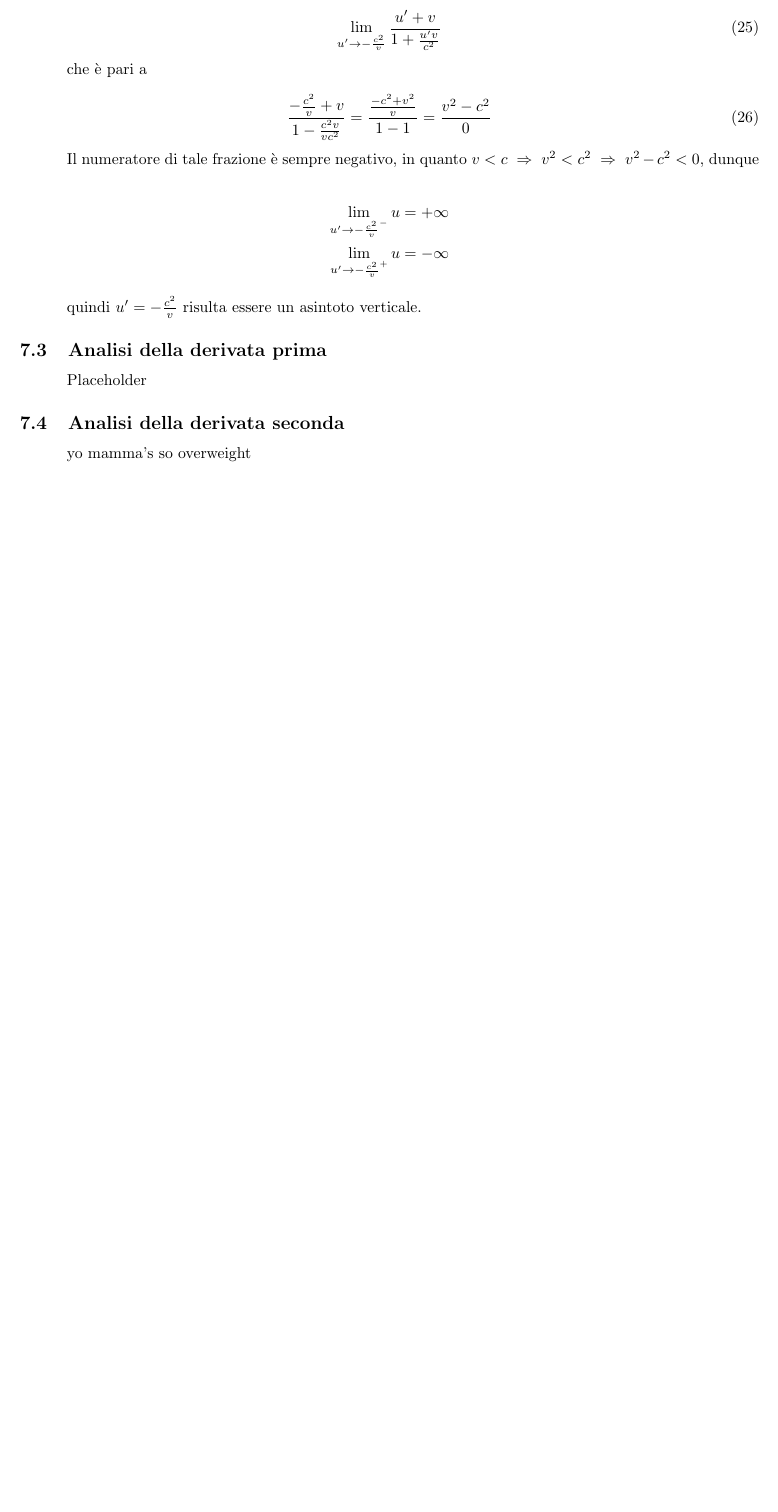
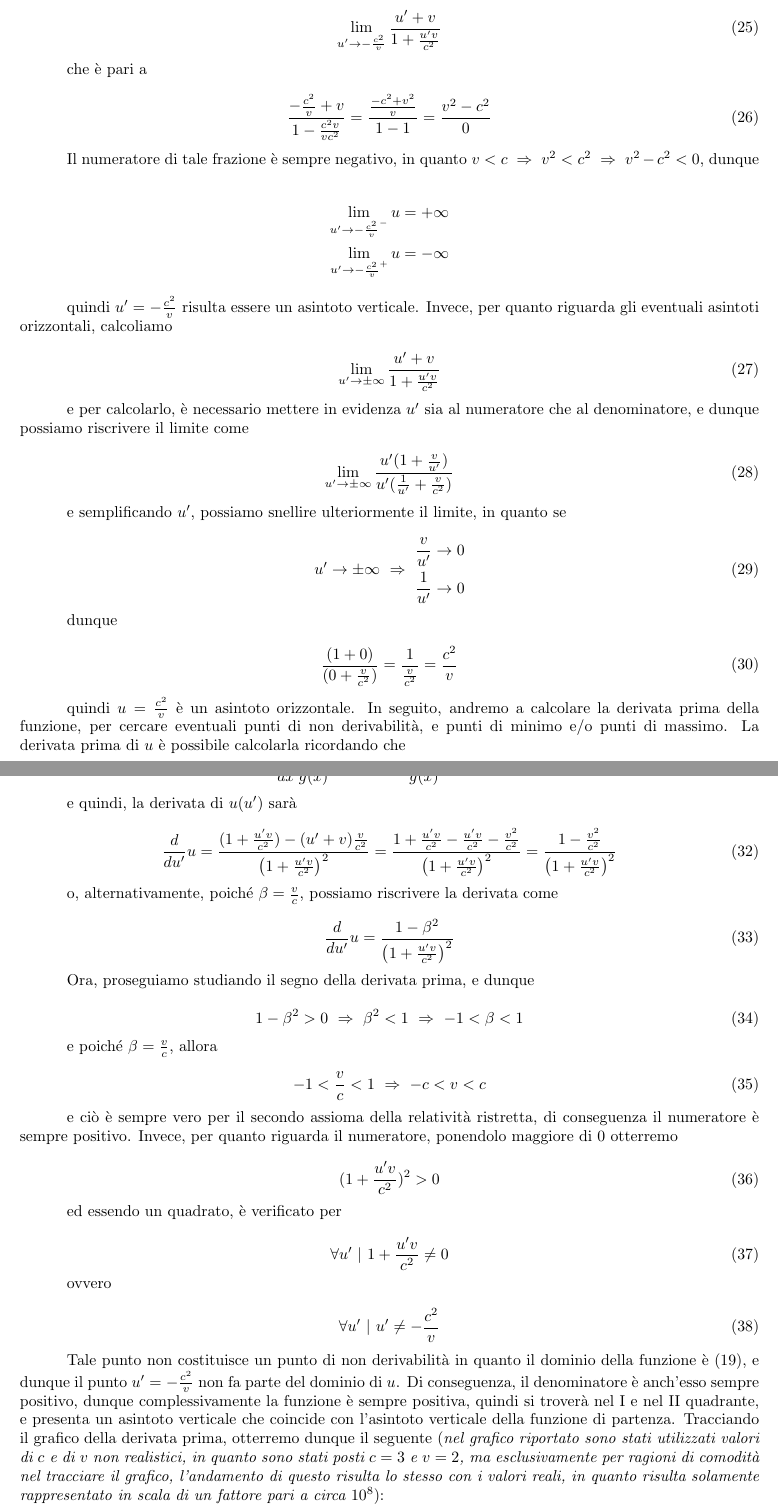
Before and after one commit to aflaag/relativistic-addition, a LaTeX document (src/script.tex): part of page 5 of 5 before the commit and two parts of pages 5 and 6 of 7 after it, the two joined at a grey line, cut so that both start at the same text, the shorter picture padded with empty space. Compiled offline with pdfLaTeX.

Commit message:
Update script.tex

```diff
--- a/src/script.tex
+++ b/src/script.tex
@@ -6,7 +6,6 @@
 \usepackage{indentfirst} % adds the spacing at the beginning of every paragraph
 \usepackage[margin = 1.0in]{geometry} % changes the size of the margins
 \usepackage{pgfplots} % used to plot graphs
-\usepackage{xcolor} % used to import more color names
 
 \setlength{\parindent}{3em} % changes the size of the paragraph spacing
 
@@ -15,6 +14,9 @@
 \setlength{\footskip}{0.4in}
 \setlength{\textheight}{690pt}
 \pgfplotsset{width = 10cm,compat = 1.9}
+
+\definecolor{light_green}{RGB}{20, 150, 63}
+\definecolor{light_purple}{RGB}{131, 118, 227}
 
 \begin{document}
 
@@ -382,4 +386,105 @@ dunque
     \lim_{u' \rightarrow - \frac{c^2}{v}^+}{u} = - \infty
 \end{align*}
 
-quindi \(u' = - \frac{c^2}{v}\) risulta essere un asintoto verticale.
+quindi \(u' = - \frac{c^2}{v}\) risulta essere un asintoto verticale. Invece,
+per quanto riguarda gli eventuali asintoti orizzontali, calcoliamo
+
+\begin{equation}
+    \lim_{u' \rightarrow \pm \infty}{\frac{u' + v}{1 + \frac{u'v}{c^2}}}
+\end{equation}
+
+e per calcolarlo, è necessario mettere in evidenza \(u'\) sia al numeratore
+che al denominatore, e dunque possiamo riscrivere il limite come
+
+\begin{equation}
+    \lim_{u' \rightarrow \pm \infty}{\frac{u'(1 + \frac{v}{u'})}{u'(\frac{1}{u'} + \frac{v}{c^2})}}
+\end{equation}
+
+e semplificando \(u'\), possiamo snellire ulteriormente il limite,
+in quanto se
+
+\begin{equation}
+    u' \rightarrow \pm \infty\ \Rightarrow\
+    \begin{aligned}
+        \frac{v}{u'} \rightarrow 0 \\
+        \frac{1}{u'} \rightarrow 0
+    \end{aligned}
+\end{equation}
+
+dunque
+
+\begin{equation}
+    \frac{(1 + 0)}{(0 + \frac{v}{c^2})} = \frac{1}{\frac{v}{c^2}} = \frac{c^2}{v}
+\end{equation}
+
+quindi \(u = \frac{c^2}{v}\) è un asintoto orizzontale. In seguito,
+andremo a calcolare la derivata prima della funzione, per cercare
+eventuali punti di non derivabilità, e punti di minimo e/o punti di massimo.
+La derivata prima di \(u\) è possibile calcolarla ricordando che
+
+\begin{equation}
+    \frac{d}{dx} \frac{f(x)}{g(x)} = \frac{f'(x) g(x) - f(x) g'(x)}{g(x)^2}
+\end{equation}
+
+e quindi, la derivata di \(u(u')\) sarà
+
+\begin{equation}
+    \frac{d}{du'} u = \frac{(1 + \frac{u'v}{c^2}) - (u' + v) \frac{v}{c^2}}{\left(1 + \frac{u'v}{c^2}\right)^2} = \frac{1 + \frac{u'v}{c^2} - \frac{u'v}{c^2} - \frac{v^2}{c^2}}{\left(1 + \frac{u'v}{c^2}\right)^2} = \frac{1 - \frac{v^2}{c^2}}{\left(1 + \frac{u'v}{c^2}\right)^2}
+\end{equation}
+
+o, alternativamente, poiché \(\beta = \frac{v}{c}\), possiamo
+riscrivere la derivata come
+
+\begin{equation}
+    \frac{d}{du'} u = \frac{1 - \beta^2}{\left(1 + \frac{u'v}{c^2}\right)^2}
+\end{equation}
+
+Ora, proseguiamo studiando il segno della derivata prima, e dunque
+
+\begin{equation}
+    1 - \beta^2 > 0\ \Rightarrow\ \beta^2 < 1\ \Rightarrow\ -1 < \beta < 1
+\end{equation}
+
+e poiché \(\beta = \frac{v}{c}\), allora
+
+\begin{equation}
+    -1 < \frac{v}{c} < 1\ \Rightarrow\ -c < v < c
+\end{equation}
+
+e ciò è sempre vero per il secondo assioma della relatività
+ristretta, di conseguenza il numeratore è sempre positivo. Invece,
+per quanto riguarda il numeratore, ponendolo maggiore di
+0 otterremo
+
+\begin{equation}
+    (1 + \frac{u'v}{c^2})^2 > 0
+\end{equation}
+
+ed essendo un quadrato, è verificato per
+
+\begin{equation}
+    \forall u'\ |\ 1 + \frac{u'v}{c^2} \neq 0
+\end{equation}
+
+ovvero
+
+\begin{equation}
+    \forall u'\ |\ u' \neq - \frac{c^2}{v}
+\end{equation}
+
+Tale punto non costituisce un punto di non derivabilità
+in quanto il dominio della funzione è (19), e dunque
+il punto \(u' = - \frac{c^2}{v}\) non fa parte del
+dominio di \(u\). Di conseguenza, il denominatore è
+anch'esso sempre positivo, dunque complessivamente
+la funzione è sempre positiva, quindi si troverà nel
+I e nel II quadrante, e presenta un asintoto verticale
+che coincide con l'asintoto verticale della funzione
+di partenza. Tracciando il grafico della derivata prima,
+otterremo dunque il seguente (\textit{nel grafico riportato
+sono stati utilizzati valori di \(c\) e di \(v\)
+non realistici, in quanto sono stati posti \(c = 3\) e \(v = 2\),
+ma esclusivamente per ragioni di comodità nel tracciare
+il grafico, l'andamento di questo risulta lo stesso con i
+valori reali, in quanto risulta solamente rappresentato
+in scala di un fattore pari a circa \(10^8\)}):
@@ -386,7 +528,3 @@ quindi \(u' = - \frac{c^2}{v}\) risulta essere un asintoto verticale.
 
 % TODO: from here
 
-\subsection{Analisi della derivata prima}
-% [CALCOLO DELLA DERIVATA PRIMA]
-% [STUDIO DEL SEGNO DELLA DERIVATA PRIMA]
-Placeholder
@@ -393,7 +538,6 @@ Placeholder
 
-\subsection{Analisi della derivata seconda}
 % [CALCOLO DELLA DERIVATA SECONDA E STUDIO DEL SEGNO]
-yo mamma's so overweight
+% yo mamma's so overweight
 
 \end{document}
 
```
Also changed, not shown: src/script.tex (56 more changed lines). Lines whose indentation alone changed are shown as unchanged.
